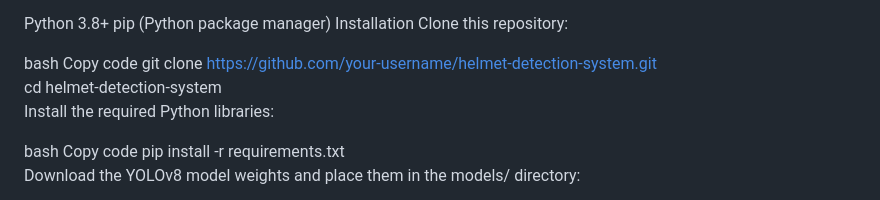
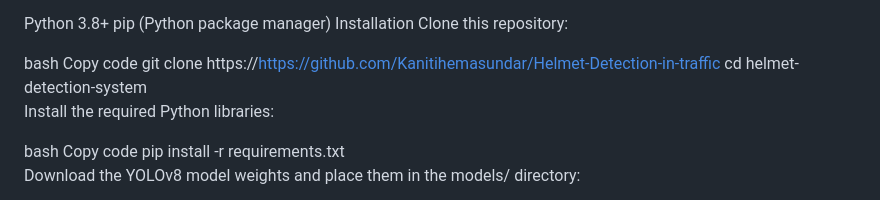
Before and after one commit to Kanitihemasundar/Helmet-Detection-in-traffic, a Markdown page: README.md, the part around the change. Drawn GitHub-style.

```diff
--- a/README.md
+++ b/README.md
@@ -30,7 +30,7 @@ Clone this repository:
 
 bash
 Copy code
-git clone https://github.com/your-username/helmet-detection-system.git
+git clone https://https://github.com/Kanitihemasundar/Helmet-Detection-in-traffic
 cd helmet-detection-system
 Install the required Python libraries:
 
```
